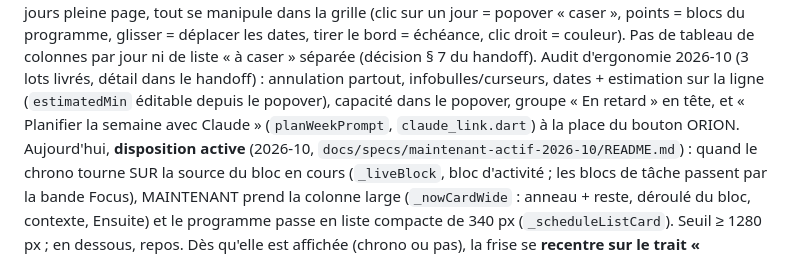
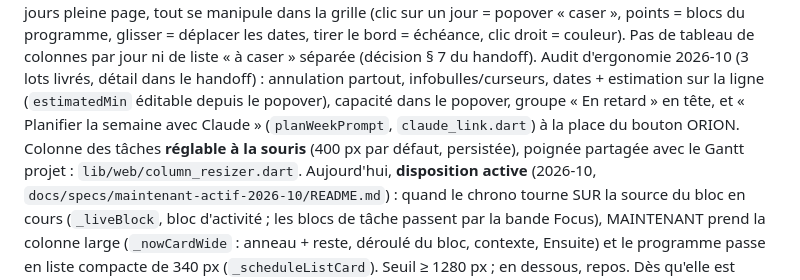
Before and after one commit to Madabinghy/productivitwo, a Markdown page: CLAUDE.md, the part around the change. GitHub-like rendering.

Commit message:
Docs : colonne réglable notée dans le handoff Cette semaine et CLAUDE.md
Co-Authored-By: Claude Fable 5.1 <noreply@anthropic.com>
Claude-Session: https://claude.ai/code/session_016pohnvEg1gzt13X3yTRNUD

```diff
--- a/CLAUDE.md
+++ b/CLAUDE.md
@@ -78,7 +78,9 @@ blocs du programme, glisser = déplacer les dates, tirer le bord = échéance, c
 tableau de colonnes par jour ni de liste « à caser » séparée (décision § 7 du handoff). Audit d'ergonomie 2026-10
 (3 lots livrés, détail dans le handoff) : annulation partout, infobulles/curseurs, dates + estimation sur la ligne
 (`estimatedMin` éditable depuis le popover), capacité dans le popover, groupe « En retard » en tête, et
-« Planifier la semaine avec Claude » (`planWeekPrompt`, `claude_link.dart`) à la place du bouton ORION.
+« Planifier la semaine avec Claude » (`planWeekPrompt`, `claude_link.dart`) à la place du bouton ORION. Colonne des
+tâches **réglable à la souris** (400 px par défaut, persistée), poignée partagée avec le Gantt projet :
+`lib/web/column_resizer.dart`.
 Aujourd'hui, **disposition active** (2026-10, `docs/specs/maintenant-actif-2026-10/README.md`) : quand le chrono
 tourne SUR la source du bloc en cours (`_liveBlock`, bloc d'activité ; les blocs de tâche passent par la bande
 Focus), MAINTENANT prend la colonne large (`_nowCardWide` : anneau + reste, déroulé du bloc, contexte, Ensuite)
```
Also changed, not shown: 1 other file.
